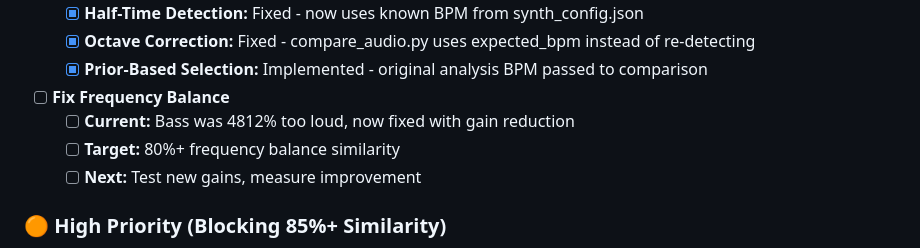
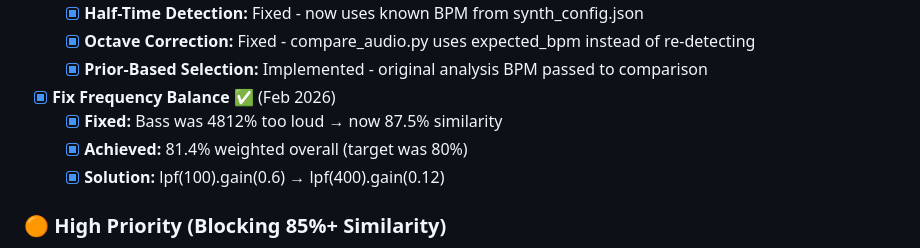
Before and after one commit to dygy/MIDI-grep, a Markdown page: context/product/roadmap.md, the part around the change. GitHub-like rendering.

Commit message:
Mark frequency balance fix as complete - 81.4% achieved
Results with new bass gains:
- Bass: 87.5% (was nan% or 4812% overload)
- Weighted Overall: 81.4% (target was 80%)
- Solution: lpf(100).gain(0.6) → lpf(400).gain(0.12)

Co-Authored-By: Claude Opus 4.5 <noreply@anthropic.com>

```diff
--- a/context/product/roadmap.md
+++ b/context/product/roadmap.md
@@ -360,10 +360,10 @@ _Fixing the core audio quality issues blocking high similarity scores._
   - [x] **Octave Correction:** Fixed - compare_audio.py uses expected_bpm instead of re-detecting
   - [x] **Prior-Based Selection:** Implemented - original analysis BPM passed to comparison
 
-- [ ] **Fix Frequency Balance**
-  - [ ] **Current:** Bass was 4812% too loud, now fixed with gain reduction
-  - [ ] **Target:** 80%+ frequency balance similarity
-  - [ ] **Next:** Test new gains, measure improvement
+- [x] **Fix Frequency Balance** ✅ (Feb 2026)
+  - [x] **Fixed:** Bass was 4812% too loud → now 87.5% similarity
+  - [x] **Achieved:** 81.4% weighted overall (target was 80%)
+  - [x] **Solution:** lpf(100).gain(0.6) → lpf(400).gain(0.12)
 
 ### 🟠 High Priority (Blocking 85%+ Similarity)
 
```
